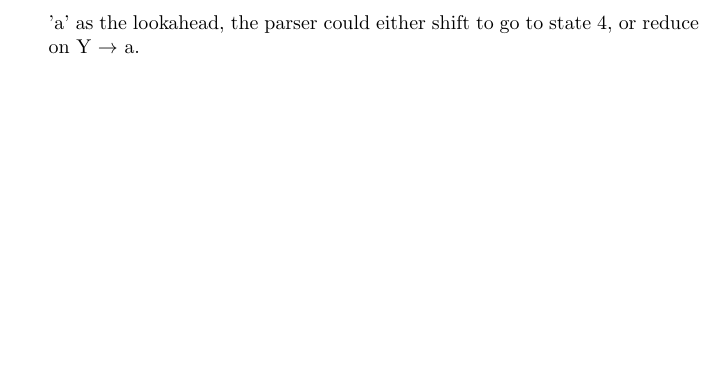
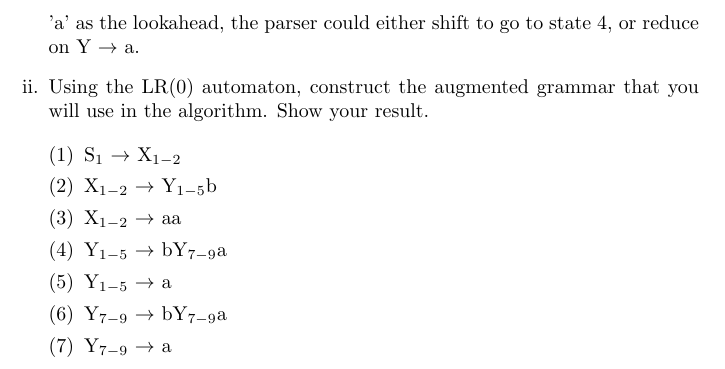
Before and after one commit to ahmedkato/cs143-ws2, a LaTeX document (written_set_1.tex): part of page 7 of 7, cut so that both start at the same text, the shorter picture padded with empty space. Compiled offline with pdfLaTeX.

Commit message:
Add Solution to Problem 7ii

```diff
--- a/written_set_1.tex
+++ b/written_set_1.tex
@@ -363,6 +363,19 @@ Below is a context-free grammar for strings of balanced parentheses:
 		of the LR(0) configurating set. In this state, there is a
 		shift/reduce conflict. With 'a' as the lookahead, the parser
 		could either shift to go to state 4, or reduce on Y $\to$ a.
+
+	\item Using the LR(0) automaton, construct the augmented grammar that
+		you will use in the algorithm. Show your result.
+
+		\begin{enumerate}[(1)]
+			\item S$_1$ $\to$ X$_{1-2}$
+			\item X$_{1-2}$ $\to$ Y$_{1-5}$b
+			\item X$_{1-2}$ $\to$ aa
+			\item Y$_{1-5}$ $\to$ bY$_{7-9}$a
+			\item Y$_{1-5}$ $\to$ a
+			\item Y$_{7-9}$ $\to$ bY$_{7-9}$a
+			\item Y$_{7-9}$ $\to$ a
+		\end{enumerate}
 \end{enumerate}
 
 \end{document}
```
